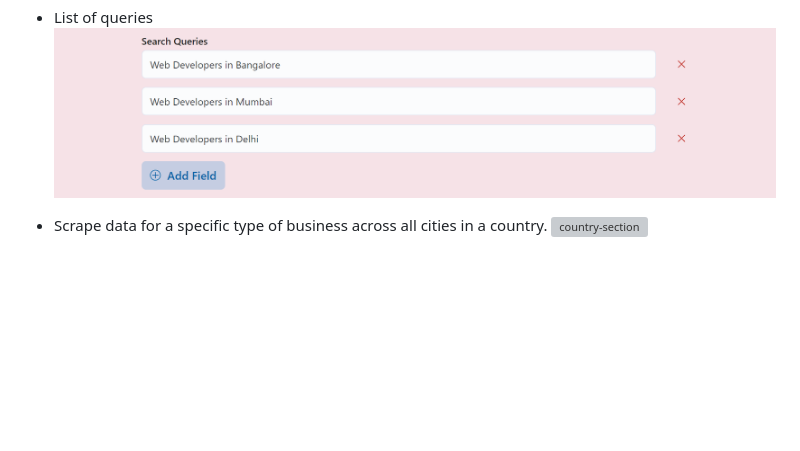
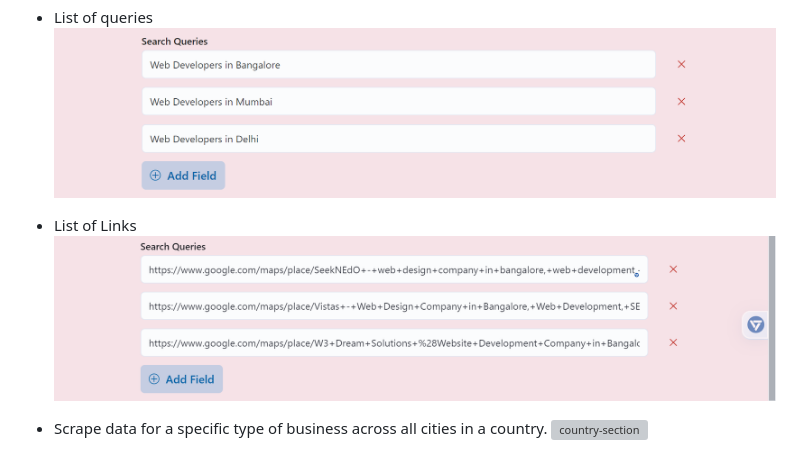
Before and after one commit to omkarcloud/google-maps-scraper, a Markdown page: README.md, the part around the change. Drawn GitHub-style; pictures changed too: screenshots/links-queries.png (added); blank space fills up the shorter version; grey boxes are pictures that could not be loaded.

```diff
--- a/README.md
+++ b/README.md
@@ -134,6 +134,9 @@ Primarily, there are 3 pages in the UI Dashboard:
 You can input your queries here and search by:
 - List of queries
 ![Queries](https://raw.githubusercontent.com/omkarcloud/google-maps-scraper/master/screenshots/queries.png)
+
+- List of Links
+![links-queries](https://raw.githubusercontent.com/omkarcloud/google-maps-scraper/master/screenshots/links-queries.png)
 
 - Scrape data for a specific type of business across all cities in a country.
 ![country-section](https://raw.githubusercontent.com/omkarcloud/google-maps-scraper/master/screenshots/country-section.png)
```
